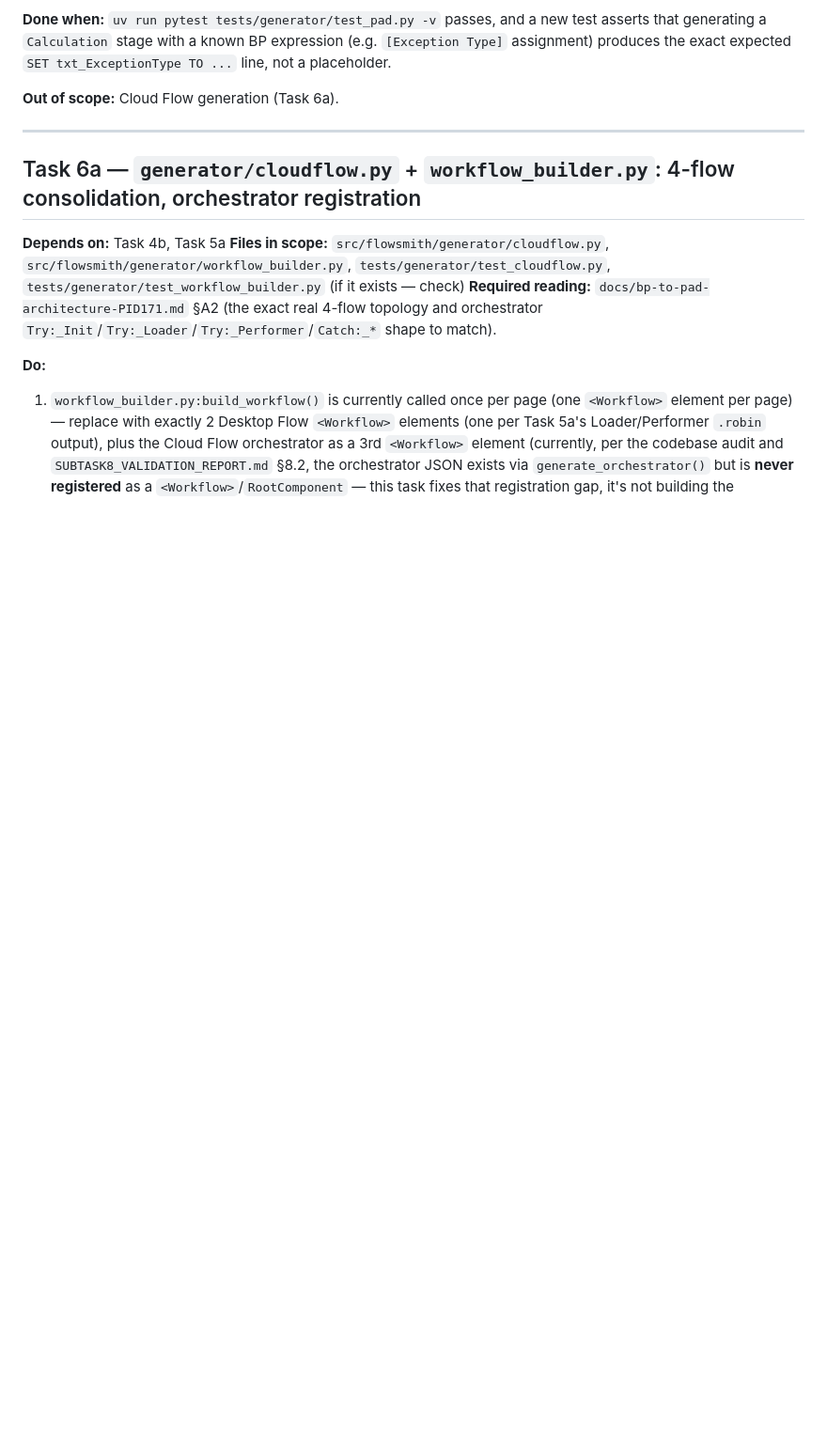
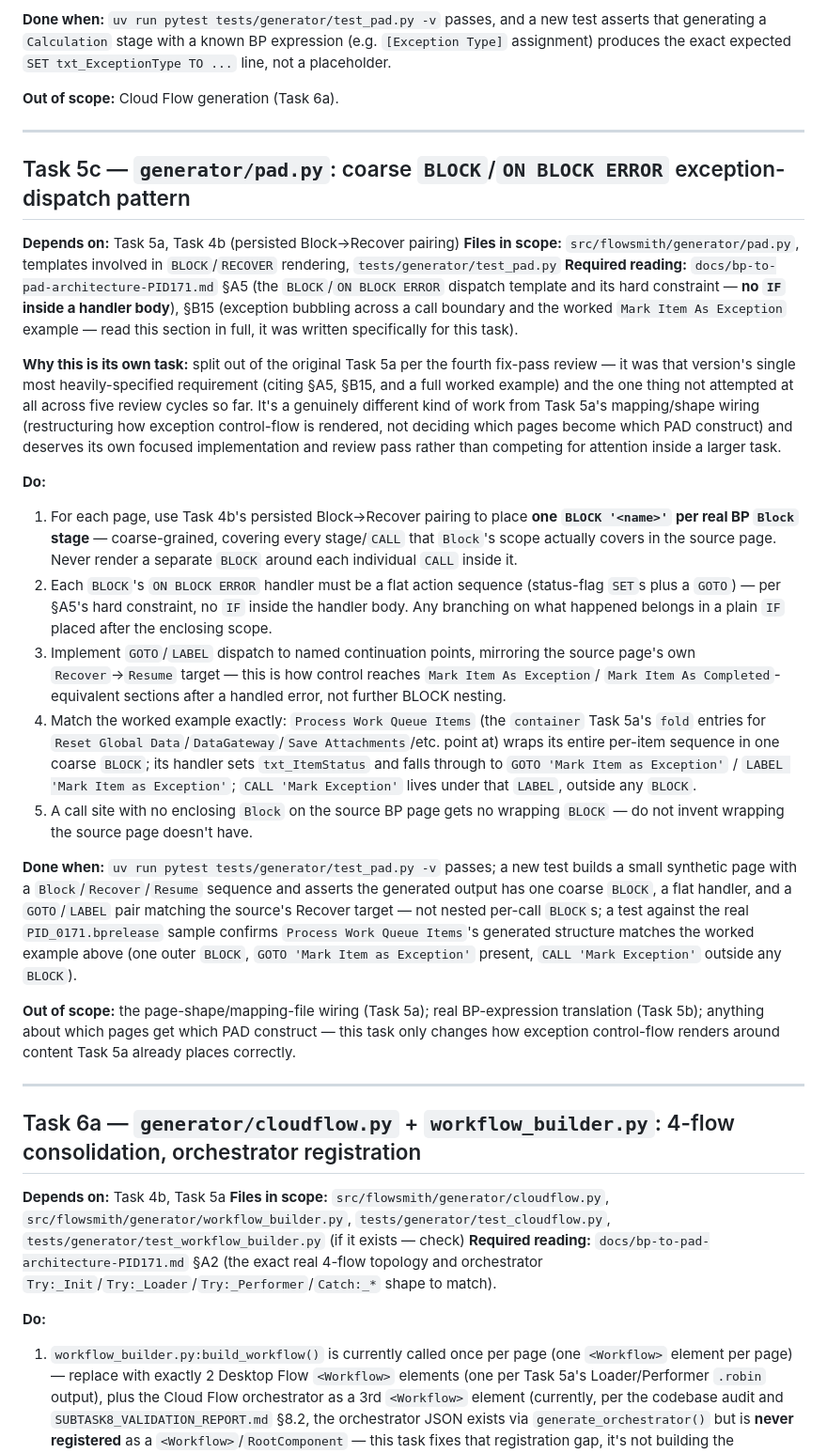
Before and after one commit to anirbandas59/rpa-tool-migration, a Markdown page: docs/pad-generation-task-prompts.md, the part around one of its changes. Shown at 94% size. Drawn GitHub-style; blank space fills up the shorter version.

```diff
--- a/docs/pad-generation-task-prompts.md
+++ b/docs/pad-generation-task-prompts.md
@@ -777,6 +775,56 @@ generating a `Calculation` stage with a known BP expression (e.g. `[Exception Ty
 produces the exact expected `SET txt_ExceptionType TO ...` line, not a placeholder.
 
 **Out of scope:** Cloud Flow generation (Task 6a).
+
+---
+
+## Task 5c — `generator/pad.py`: coarse `BLOCK`/`ON BLOCK ERROR` exception-dispatch pattern
+
+**Depends on:** Task 5a, Task 4b (persisted Block→Recover pairing)
+**Files in scope:** `src/flowsmith/generator/pad.py`, templates involved in `BLOCK`/`RECOVER`
+rendering, `tests/generator/test_pad.py`
+**Required reading:** `docs/bp-to-pad-architecture-PID171.md` §A5 (the `BLOCK`/`ON BLOCK ERROR`
+dispatch template and its hard constraint — **no `IF` inside a handler body**), §B15 (exception
+bubbling across a call boundary and the worked `Mark Item As Exception` example — read this
+section in full, it was written specifically for this task).
+
+**Why this is its own task:** split out of the original Task 5a per the fourth fix-pass review —
+it was that version's single most heavily-specified requirement (citing §A5, §B15, and a full
+worked example) and the one thing not attempted at all across five review cycles so far. It's a
+genuinely different kind of work from Task 5a's mapping/shape wiring (restructuring how exception
+control-flow is rendered, not deciding which pages become which PAD construct) and deserves its
+own focused implementation and review pass rather than competing for attention inside a larger
+task.
+
+**Do:**
+1. For each page, use Task 4b's persisted Block→Recover pairing to place **one `BLOCK '<name>'`
+   per real BP `Block` stage** — coarse-grained, covering every stage/`CALL` that `Block`'s scope
+   actually covers in the source page. Never render a separate `BLOCK` around each individual
+   `CALL` inside it.
+2. Each `BLOCK`'s `ON BLOCK ERROR` handler must be a flat action sequence (status-flag `SET`s plus
+   a `GOTO`) — per §A5's hard constraint, no `IF` inside the handler body. Any branching on what
+   happened belongs in a plain `IF` placed after the enclosing scope.
+3. Implement `GOTO`/`LABEL` dispatch to named continuation points, mirroring the source page's own
+   `Recover`→`Resume` target — this is how control reaches `Mark Item As Exception`/
+   `Mark Item As Completed`-equivalent sections after a handled error, not further BLOCK nesting.
+4. Match the worked example exactly: `Process Work Queue Items` (the `container` Task 5a's `fold`
+   entries for `Reset Global Data`/`DataGateway`/`Save Attachments`/etc. point at) wraps its entire
+   per-item sequence in one coarse `BLOCK`; its handler sets `txt_ItemStatus` and falls through to
+   `GOTO 'Mark Item as Exception'` / `LABEL 'Mark Item as Exception'`; `CALL 'Mark Exception'` lives
+   under that `LABEL`, outside any `BLOCK`.
+5. A call site with no enclosing `Block` on the source BP page gets no wrapping `BLOCK` — do not
+   invent wrapping the source page doesn't have.
+
+**Done when:** `uv run pytest tests/generator/test_pad.py -v` passes; a new test builds a small
+synthetic page with a `Block`/`Recover`/`Resume` sequence and asserts the generated output has one
+coarse `BLOCK`, a flat handler, and a `GOTO`/`LABEL` pair matching the source's Recover target —
+not nested per-call `BLOCK`s; a test against the real `PID_0171.bprelease` sample confirms
+`Process Work Queue Items`'s generated structure matches the worked example above (one outer
+`BLOCK`, `GOTO 'Mark Item as Exception'` present, `CALL 'Mark Exception'` outside any `BLOCK`).
+
+**Out of scope:** the page-shape/mapping-file wiring (Task 5a); real BP-expression translation
+(Task 5b); anything about which pages get which PAD construct — this task only changes how
+exception control-flow renders around content Task 5a already places correctly.
 
 ---
 
```
Also changed, not shown: other parts of docs/pad-generation-task-prompts.md (+89 -91 lines), docs/reviews/5a-2026-08-31-fourthfixpass.md (added, +266 -0 lines).
